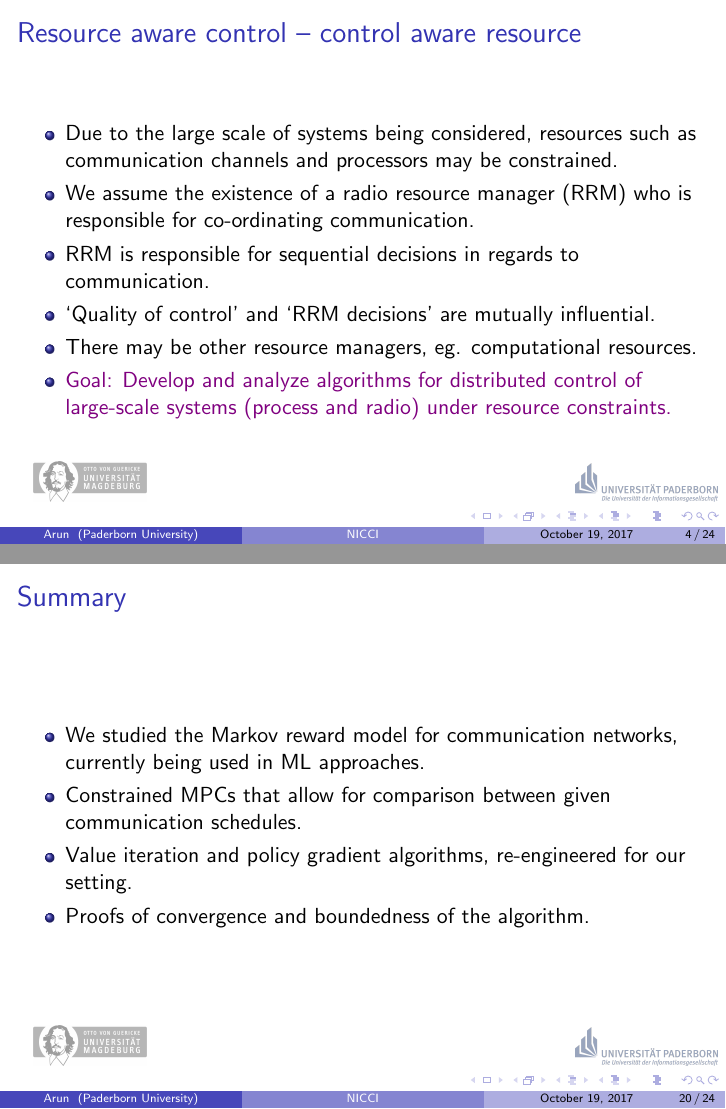
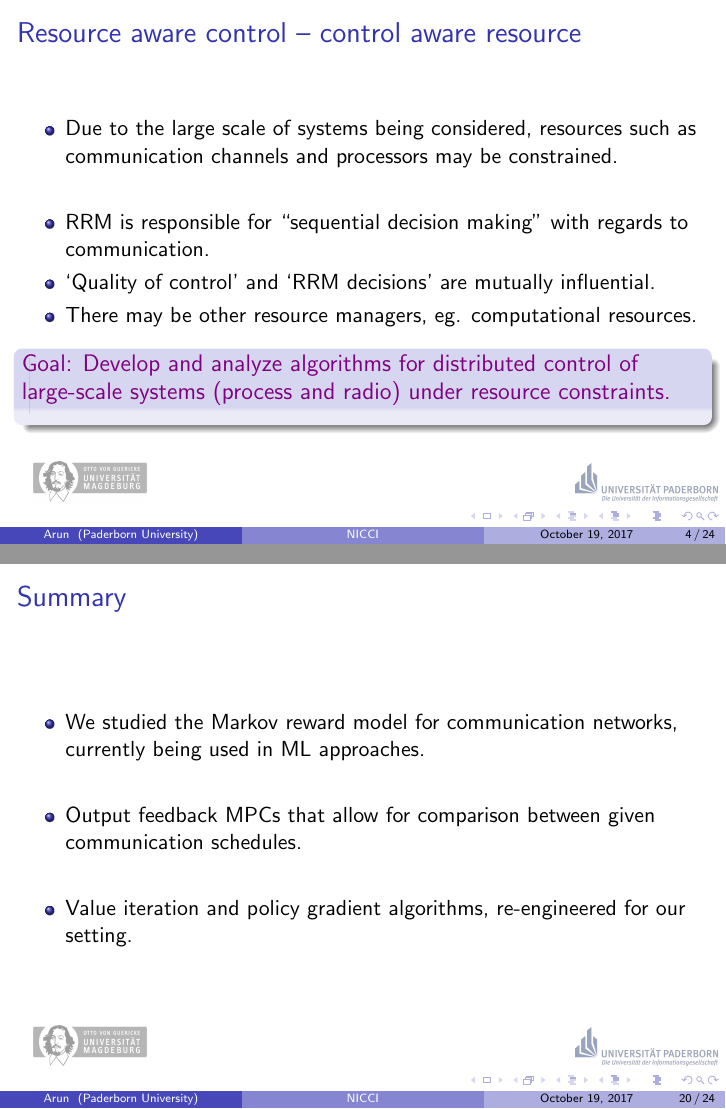
Before and after one commit to arunselvanr/NICCI-Related, LaTeX slides (NICCI-OCT-19/presentation_1.tex): pages 4 and 20 of 24, joined at a grey line. Compiled offline with pdfLaTeX.

Commit message:
Oct 19 Presentation

```diff
--- a/NICCI-OCT-19/presentation_1.tex
+++ b/NICCI-OCT-19/presentation_1.tex
@@ -152,14 +152,15 @@ Paderborn University \\ % Your institution for the title page
  \begin{itemize}
   \item Due to the large scale of systems being considered, resources such as communication
   channels and processors may be constrained.
-  \item We assume the existence of a radio resource manager (RRM) who is responsible
-  for co-ordinating communication.
-  \item RRM is responsible for sequential decisions in regards to communication.
+  \item[]
+  \item RRM is responsible for ``sequential decision making'' with regards to communication.
   \item `Quality of control' and `RRM decisions' are mutually influential.
   \item There may be other resource managers, eg. computational resources.
-  \item {\color{violet} Goal: Develop and analyze algorithms for distributed control of large-scale
+ \end{itemize}
+  \begin{block}
+   {\color{violet} Goal: Develop and analyze algorithms for distributed control of large-scale
   systems (process and radio) under resource constraints.}
- \end{itemize}
+  \end{block}
 \end{frame}
 % \begin{frame}
 %  \frametitle{Dynamic Programming and Optimal Control}
@@ -627,9 +628,11 @@ point Iterations with Noise. Submitted in September, 2017.}}
  \begin{itemize}
  \item We studied the Markov reward model for communication networks, currently being used in ML
  approaches.
- \item Constrained MPCs that allow for comparison between given communication schedules.
+ \item[]
+ \item Output feedback MPCs that allow for comparison between given communication schedules.
+ \item[]
  \item Value iteration and policy gradient algorithms, re-engineered for our setting.
- \item Proofs of convergence and boundedness of the algorithm.
+%  \item Proofs of convergence and boundedness of the algorithm.
  \end{itemize}
 \end{frame}
 
```
Also changed, not shown: NICCI-OCT-19/presentation_1.pdf, 1 other file.
